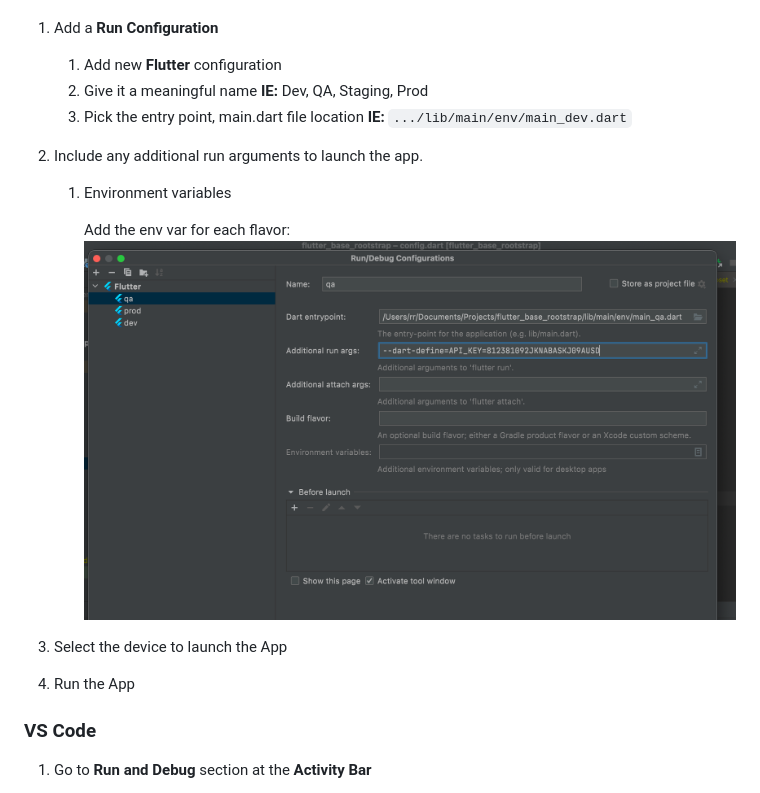
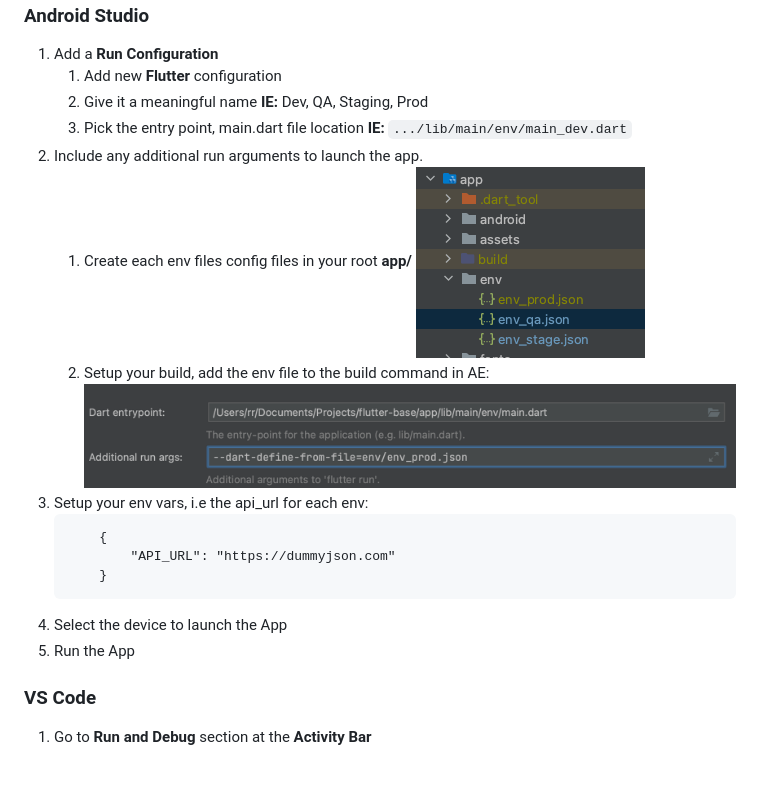
Before and after one commit to rootstrap/flutter-base, a Markdown page: README.md, the part around the change printed below. GitHub-like rendering; pictures changed too: env_config.png (added), env_config_files.png (added).

Commit message:
add env vars config (#84)

````diff
--- a/README.md
+++ b/README.md
@@ -70,12 +89,18 @@ You can read more about this [here](https://docs.page/bizz84/complete-flutter-co
     2. Give it a meaningful name **IE:** Dev, QA, Staging, Prod
     3. Pick the entry point, main.dart file location **IE:** ``.../lib/main/env/main_dev.dart``
 2. Include any additional run arguments to launch the app.
-    1. Environment variables
-
-        Add the env var for each flavor: ![me](app/env_var_config.png)
-
-3. Select the device to launch the App
-4. Run the App
+    1. Create each env files config files in your root **app/**
+       ![me](env_config_files.png)
+    2. Setup your build, add the env file to the build command in AE:
+       ![me](env_config.png)
+3. Setup your env vars, i.e the api_url for each env:
+    ```text
+        {
+            "API_URL": "https://dummyjson.com"
+        }
+    ```
+4. Select the device to launch the App
+5. Run the App
 
 ### VS Code
 
````
Also changed, not shown: other parts of README.md (+51 -12 lines), 10 other files.
